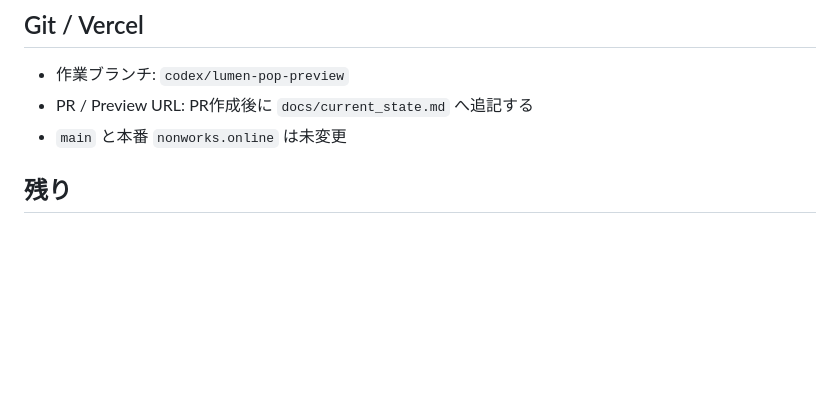
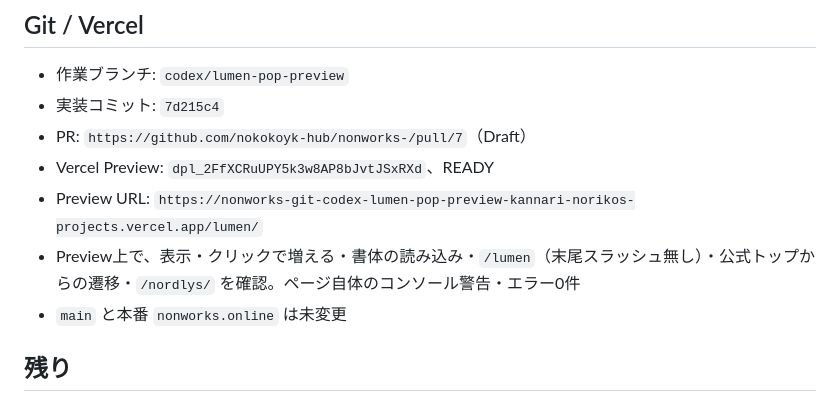
Before and after one commit to nokokoyk-hub/nonworks-, a Markdown page: docs/digests/2026-11-11-lumen-pop.md, the part around the change. Drawn GitHub-style; blank space fills up the shorter version.

```diff
--- a/docs/digests/2026-11-11-lumen-pop.md
+++ b/docs/digests/2026-11-11-lumen-pop.md
@@ -38,7 +38,11 @@
 ## Git / Vercel
 
 - 作業ブランチ: `codex/lumen-pop-preview`
-- PR / Preview URL: PR作成後に `docs/current_state.md` へ追記する
+- 実装コミット: `7d215c4`
+- PR: `https://github.com/nokokoyk-hub/nonworks-/pull/7`（Draft）
+- Vercel Preview: `dpl_2FfXCRuUPY5k3w8AP8bJvtJSxRXd`、READY
+- Preview URL: `https://nonworks-git-codex-lumen-pop-preview-kannari-norikos-projects.vercel.app/lumen/`
+- Preview上で、表示・クリックで増える・書体の読み込み・`/lumen`（末尾スラッシュ無し）・公式トップからの遷移・`/nordlys/` を確認。ページ自体のコンソール警告・エラー0件
 - `main` と本番 `nonworks.online` は未変更
 
 ## 残り
```
Also changed, not shown: docs/ai_handoff.md (+3 -2 lines), docs/current_state.md (+13 -4 lines).
